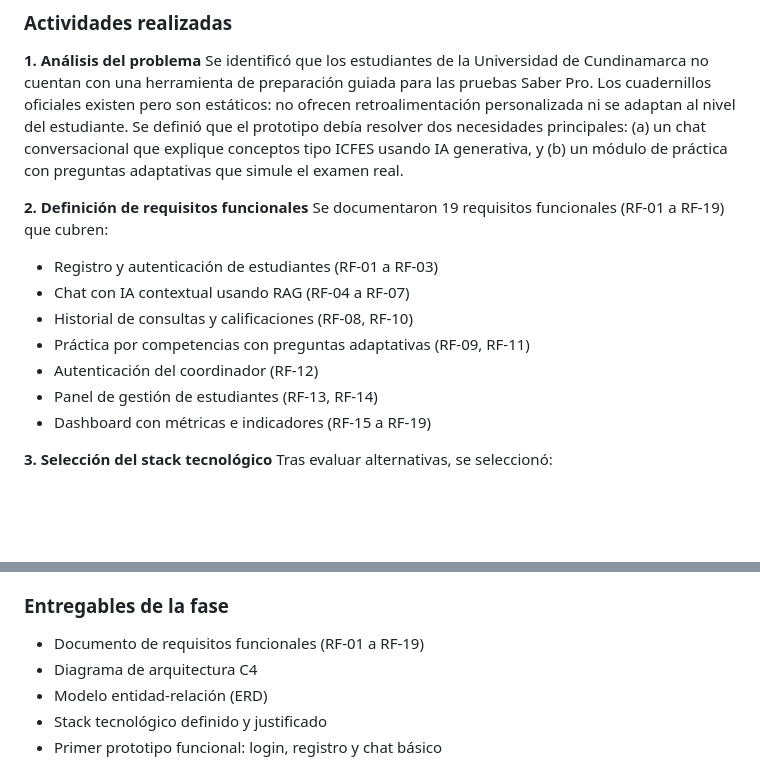
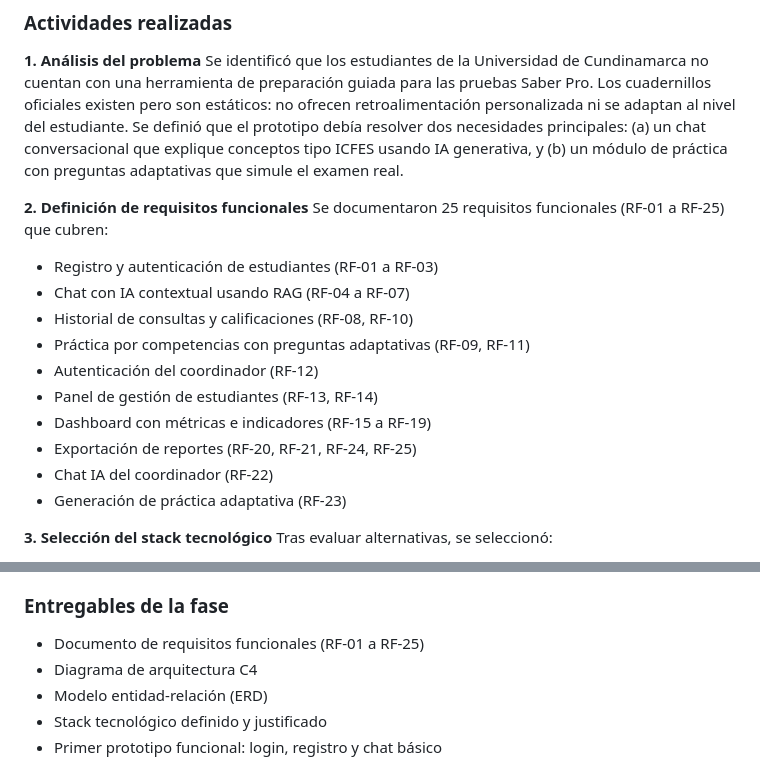
Before and after one commit to DIEGHOST64/ICFES-PRO-CHAT, a Markdown page: METODOLOGIA_RUP.md, 2 parts joined by grey strips. GitHub-like rendering; blank space fills up the shorter version.

Commit message:
docs: corregir 25 RF y 13 tablas en documentacion y metodologia

```diff
--- a/METODOLOGIA_RUP.md
+++ b/METODOLOGIA_RUP.md
@@ -16,7 +16,7 @@ El proyecto se desarrolló siguiendo las 4 fases de la metodología RUP (Rationa
 Se identificó que los estudiantes de la Universidad de Cundinamarca no cuentan con una herramienta de preparación guiada para las pruebas Saber Pro. Los cuadernillos oficiales existen pero son estáticos: no ofrecen retroalimentación personalizada ni se adaptan al nivel del estudiante. Se definió que el prototipo debía resolver dos necesidades principales: (a) un chat conversacional que explique conceptos tipo ICFES usando IA generativa, y (b) un módulo de práctica con preguntas adaptativas que simule el examen real.
 
 **2. Definición de requisitos funcionales**
-Se documentaron 19 requisitos funcionales (RF-01 a RF-19) que cubren:
+Se documentaron 25 requisitos funcionales (RF-01 a RF-25) que cubren:
 - Registro y autenticación de estudiantes (RF-01 a RF-03)
 - Chat con IA contextual usando RAG (RF-04 a RF-07)
 - Historial de consultas y calificaciones (RF-08, RF-10)
@@ -24,6 +24,9 @@ Se documentaron 19 requisitos funcionales (RF-01 a RF-19) que cubren:
 - Autenticación del coordinador (RF-12)
 - Panel de gestión de estudiantes (RF-13, RF-14)
 - Dashboard con métricas e indicadores (RF-15 a RF-19)
+- Exportación de reportes (RF-20, RF-21, RF-24, RF-25)
+- Chat IA del coordinador (RF-22)
+- Generación de práctica adaptativa (RF-23)
 
 **3. Selección del stack tecnológico**
 Tras evaluar alternativas, se seleccionó:
@@ -49,7 +52,7 @@ Se elaboró el diagrama C4 de contenedores y el modelo entidad-relación (ERD) d
 Se recopilaron y analizaron cuadernillos oficiales ICFES, guías de orientación y ejemplos de preguntas para cada competencia. Se identificaron las 5 competencias genéricas (Lectura Crítica, Razonamiento Cuantitativo, Comunicación Escrita, Inglés, Ciudadanas) más los módulos específicos de cada programa académico. Este material se usó posteriormente como base de conocimiento para el pipeline RAG.
 
 ### Entregables de la fase
-- Documento de requisitos funcionales (RF-01 a RF-19)
+- Documento de requisitos funcionales (RF-01 a RF-25)
 - Diagrama de arquitectura C4
 - Modelo entidad-relación (ERD)
 - Stack tecnológico definido y justificado
```
Also changed, not shown: DOCUMENTACION.md (+1 -1 lines).
